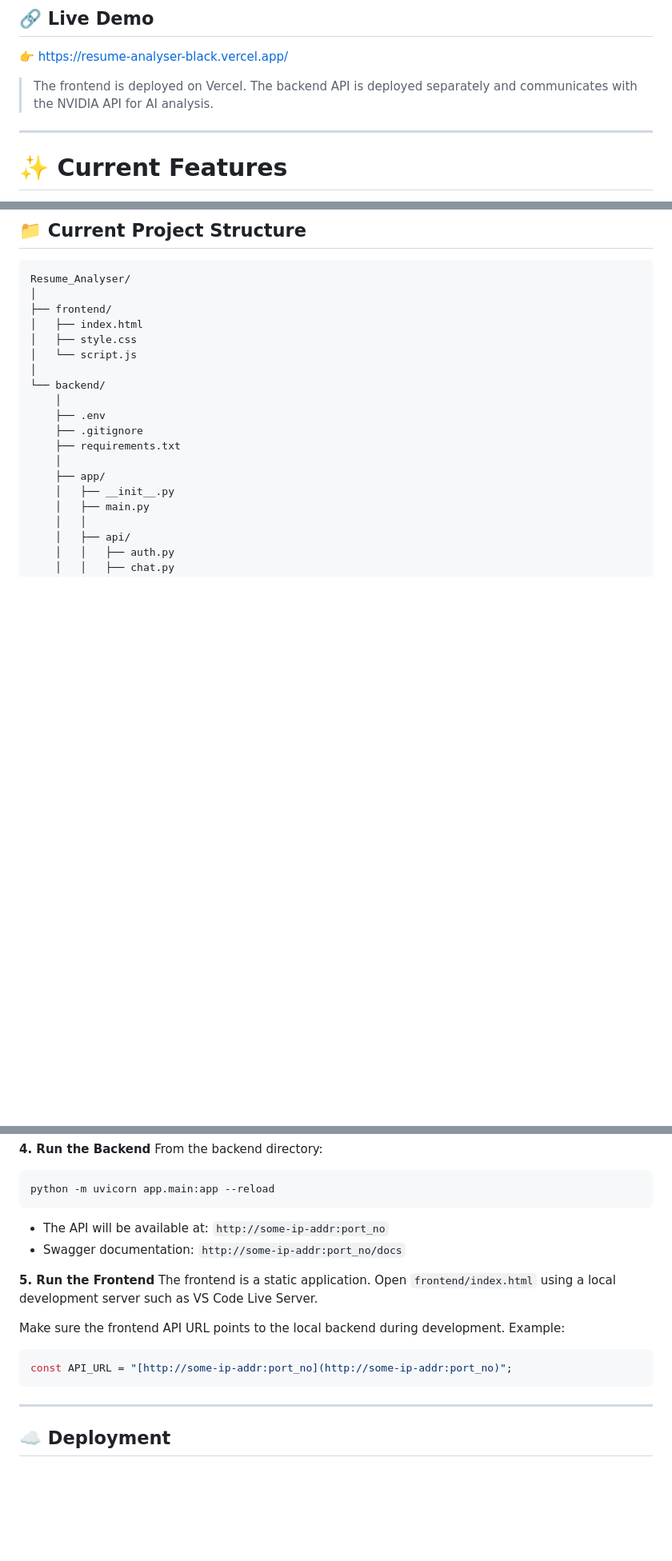
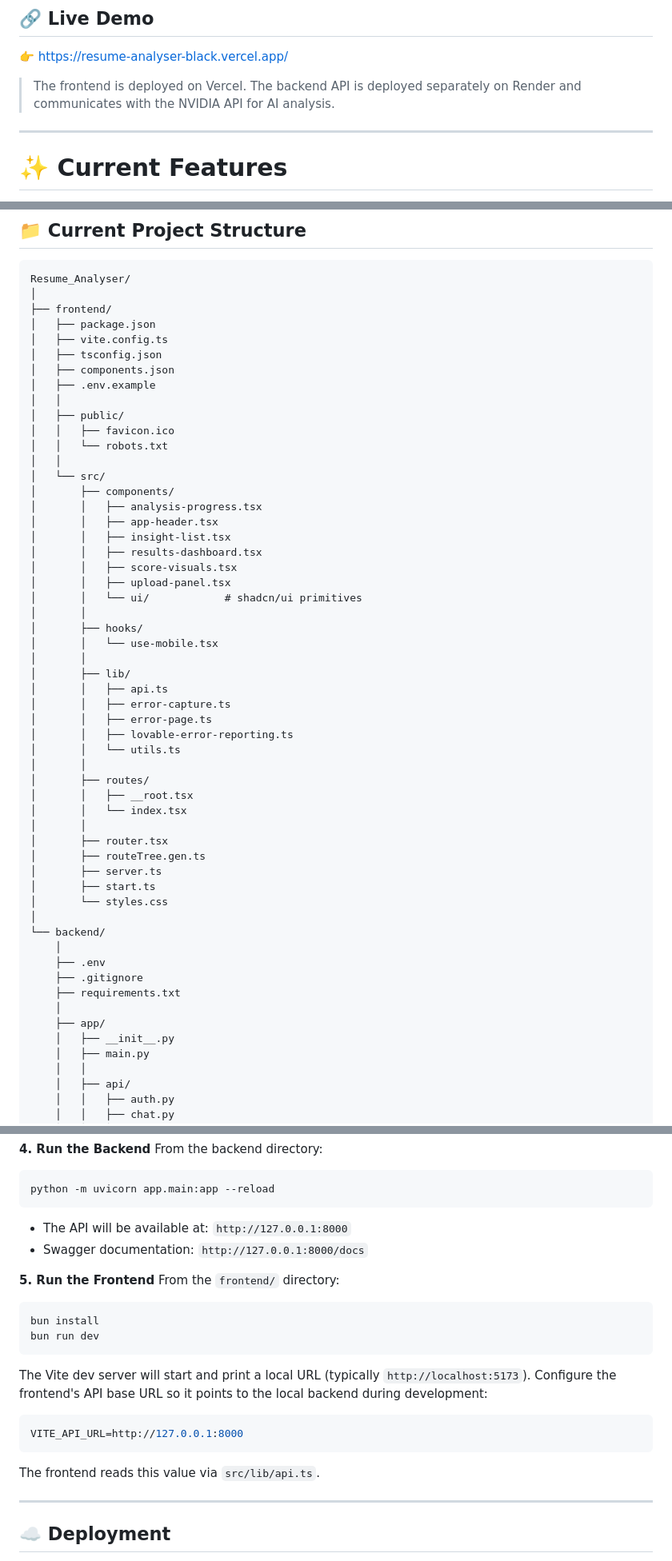
Before and after one commit to UttamPatnaik/Resume_Analyser, a Markdown page: README.md, 3 parts joined by grey strips. Shown at 80% size. Drawn GitHub-style; blank space fills up the shorter version.

Commit message:
Revise README for deployment and tech stack updates
Updated README to reflect changes in deployment details, tech stack, and local development instructions.

````diff
--- a/README.md
+++ b/README.md
@@ -29,7 +30,7 @@ The goal is to reduce AI hallucinations and make the analysis more evidence-base
 
 👉 https://resume-analyser-black.vercel.app/
 
-> The frontend is deployed on Vercel. The backend API is deployed separately and communicates with the NVIDIA API for AI analysis.
+> The frontend is deployed on Vercel. The backend API is deployed separately on Render and communicates with the NVIDIA API for AI analysis.
 
 ---
 
@@ -296,9 +301,45 @@ The current architecture separates document processing, deterministic analysis,
 Resume_Analyser/
 │
 ├── frontend/
-│   ├── index.html
-│   ├── style.css
-│   └── script.js
+│   ├── package.json
+│   ├── vite.config.ts
+│   ├── tsconfig.json
+│   ├── components.json
+│   ├── .env.example
+│   │
+│   ├── public/
+│   │   ├── favicon.ico
+│   │   └── robots.txt
+│   │
+│   └── src/
+│       ├── components/
+│       │   ├── analysis-progress.tsx
+│       │   ├── app-header.tsx
+│       │   ├── insight-list.tsx
+│       │   ├── results-dashboard.tsx
+│       │   ├── score-visuals.tsx
+│       │   ├── upload-panel.tsx
+│       │   └── ui/            # shadcn/ui primitives
+│       │
+│       ├── hooks/
+│       │   └── use-mobile.tsx
+│       │
+│       ├── lib/
+│       │   ├── api.ts
+│       │   ├── error-capture.ts
+│       │   ├── error-page.ts
+│       │   ├── lovable-error-reporting.ts
+│       │   └── utils.ts
+│       │
+│       ├── routes/
+│       │   ├── __root.tsx
+│       │   └── index.tsx
+│       │
+│       ├── router.tsx
+│       ├── routeTree.gen.ts
+│       ├── server.ts
+│       ├── start.ts
+│       └── styles.css
 │
 └── backend/
     │
@@ -482,16 +524,23 @@ From the backend directory:
 ```bash
 python -m uvicorn app.main:app --reload
 ```
-- The API will be available at: `http://some-ip-addr:port_no`
-- Swagger documentation: `http://some-ip-addr:port_no/docs`
+- The API will be available at: `http://127.0.0.1:8000`
+- Swagger documentation: `http://127.0.0.1:8000/docs`
 
 **5. Run the Frontend**
-The frontend is a static application. Open `frontend/index.html` using a local development server such as VS Code Live Server.
+From the `frontend/` directory:
+```bash
+bun install
+bun run dev
+```
 
-Make sure the frontend API URL points to the local backend during development. Example:
-```javascript
-const API_URL = "[http://some-ip-addr:port_no](http://some-ip-addr:port_no)";
+The Vite dev server will start and print a local URL (typically `http://localhost:5173`). Configure the frontend's API base URL so it points to the local backend during development:
+
+```env
+VITE_API_URL=http://127.0.0.1:8000
 ```
+
+The frontend reads this value via `src/lib/api.ts`.
 
 ---
 
````
Also changed, not shown: other parts of README.md (+14 -7 lines).
